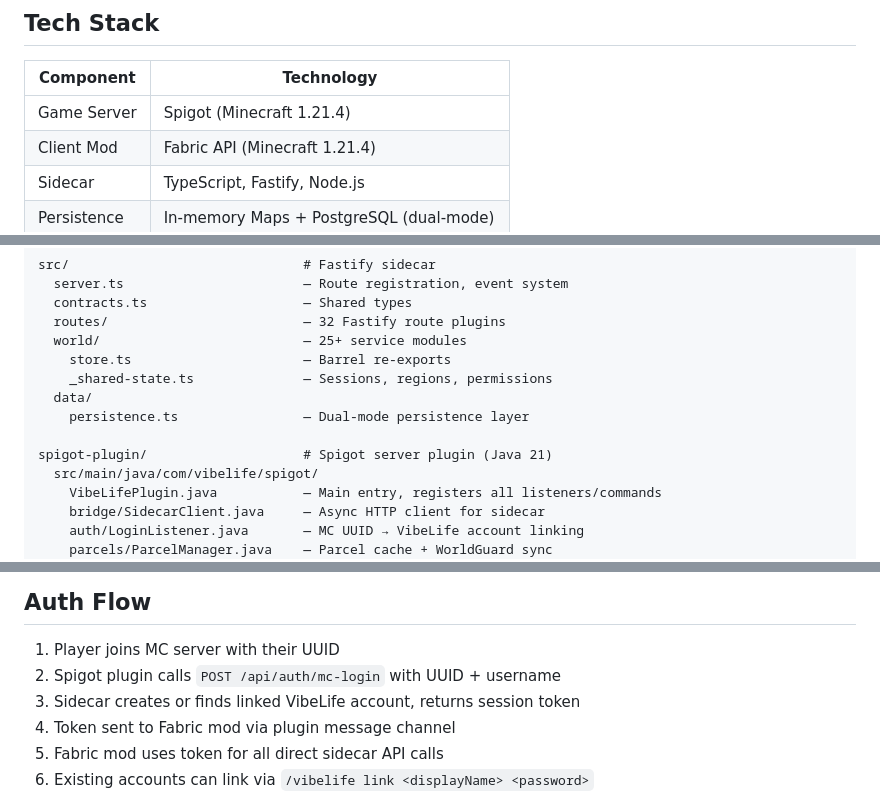
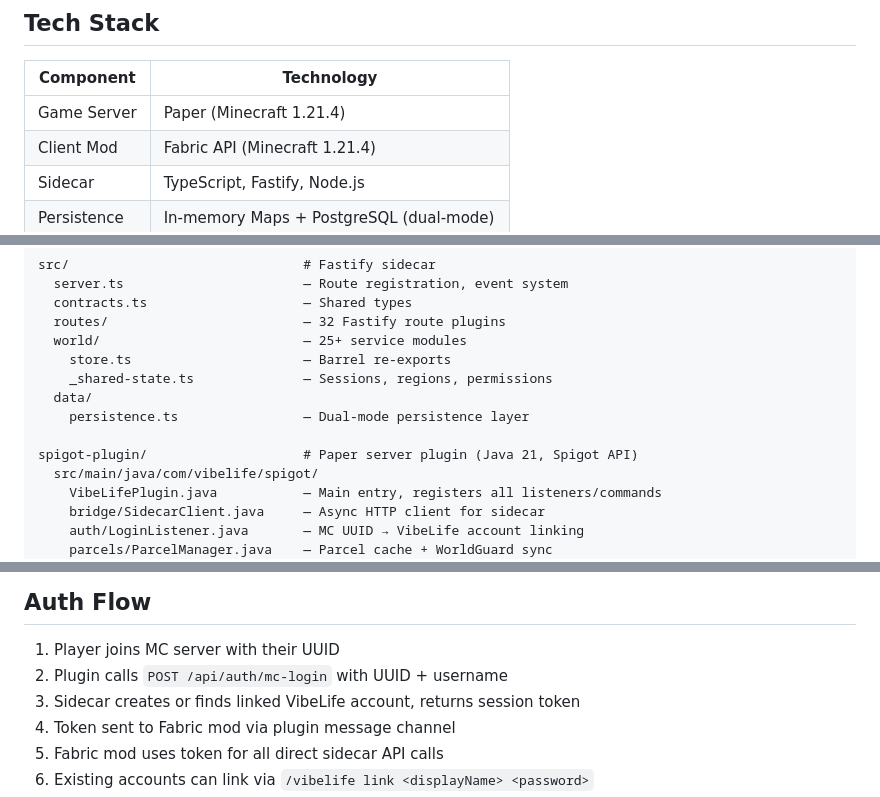
Before and after one commit to packetloss404/vibelife, a Markdown page: README.md, 3 parts joined by grey strips. GitHub-like rendering.

```diff
--- a/README.md
+++ b/README.md
@@ -77,7 +77,7 @@ A social MMORPG platform built on Minecraft. Uses a Spigot server for core gamep
 
 | Component | Technology |
 |-----------|-----------|
-| Game Server | Spigot (Minecraft 1.21.4) |
+| Game Server | Paper (Minecraft 1.21.4) |
 | Client Mod | Fabric API (Minecraft 1.21.4) |
 | Sidecar | TypeScript, Fastify, Node.js |
 | Persistence | In-memory Maps + PostgreSQL (dual-mode) |
@@ -97,7 +97,7 @@ src/                              # Fastify sidecar
   data/
     persistence.ts                — Dual-mode persistence layer
 
-spigot-plugin/                    # Spigot server plugin (Java 21)
+spigot-plugin/                    # Paper server plugin (Java 21, Spigot API)
   src/main/java/com/vibelife/spigot/
     VibeLifePlugin.java           — Main entry, registers all listeners/commands
     bridge/SidecarClient.java     — Async HTTP client for sidecar
@@ -193,7 +193,7 @@ ADMIN_BOOTSTRAP_TOKEN=...    # For first admin registration
 ## Auth Flow
 
 1. Player joins MC server with their UUID
-2. Spigot plugin calls `POST /api/auth/mc-login` with UUID + username
+2. Plugin calls `POST /api/auth/mc-login` with UUID + username
 3. Sidecar creates or finds linked VibeLife account, returns session token
 4. Token sent to Fabric mod via plugin message channel
 5. Fabric mod uses token for all direct sidecar API calls
```
Also changed, not shown: other parts of README.md (+11 -11 lines).
